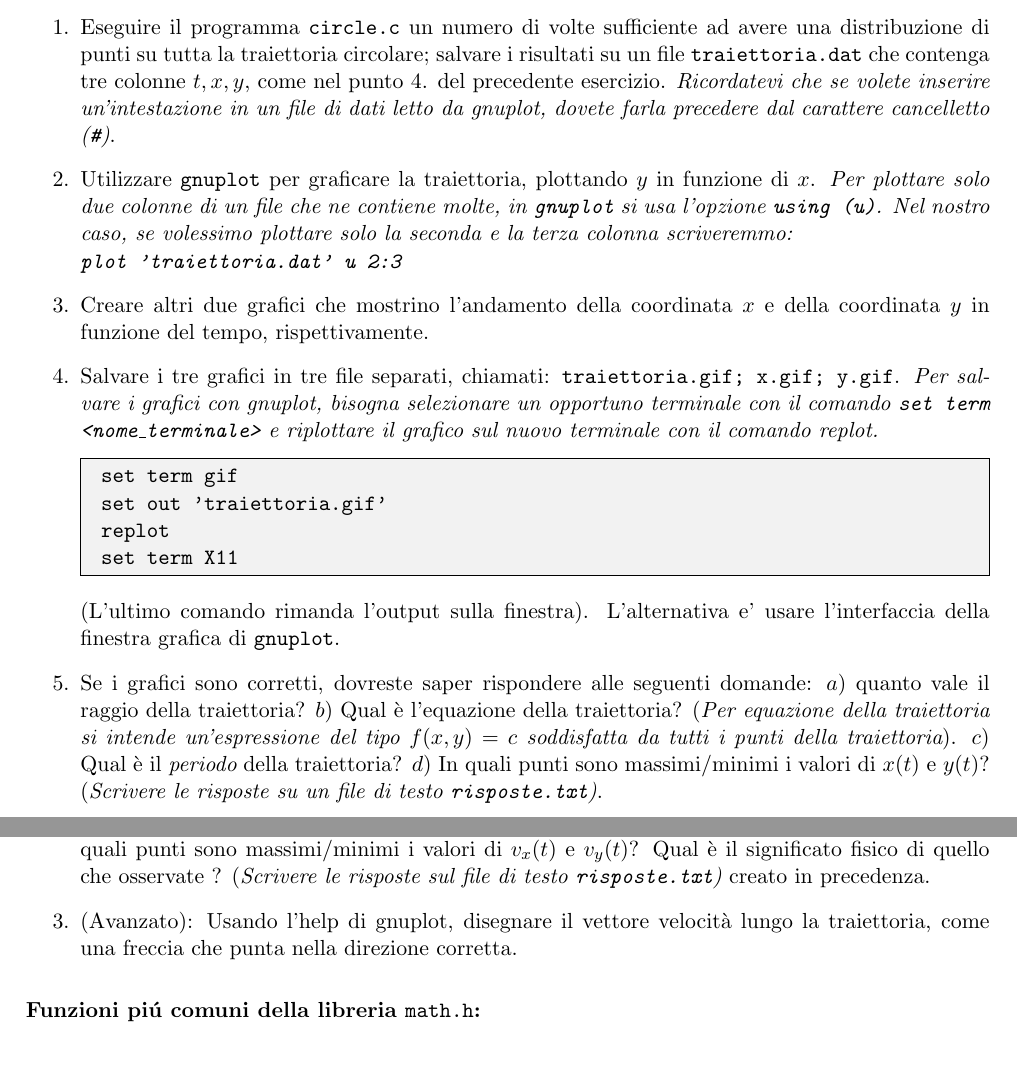
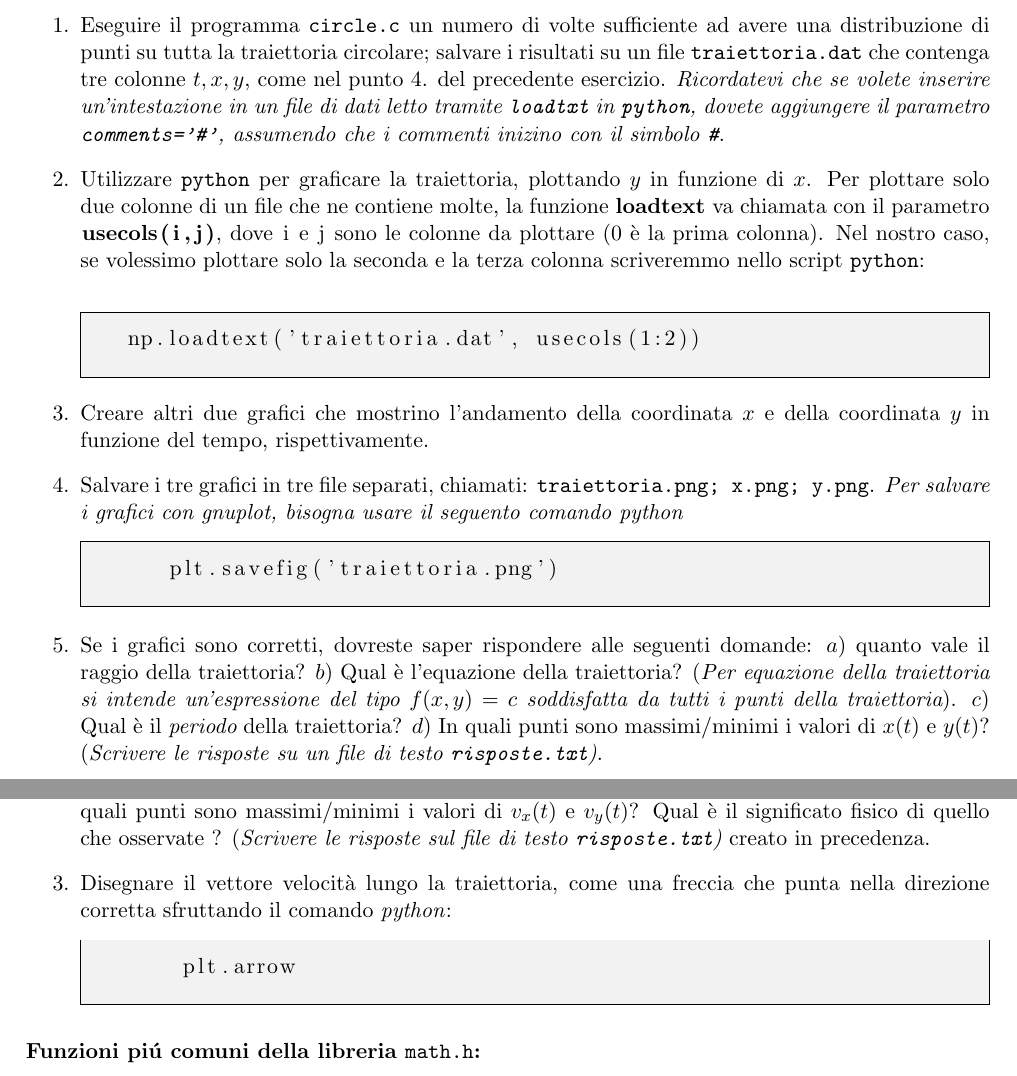
Before and after one commit to lsoffi/EsperienzeDiLaboratorioDiCalcolo201920, a LaTeX document (esercitazioni/ex2.tex): two parts of pages 2 and 3 of 3, joined at a grey line, cut so that both start at the same text. Compiled offline with pdfLaTeX.

Commit message:
modificati i testi di ex1 e ex2

```diff
--- a/esercitazioni/ex2.tex
+++ b/esercitazioni/ex2.tex
@@ -3,7 +3,7 @@
 \usepackage{color}
 \usepackage{floatflt}
 \usepackage[italian]{babel}
-
+\usepackage{listings}
 \def\cmu{\mbox{cm$^{-1}$}}
 \def\half{\frac{1}{2}}
 
@@ -115,29 +115,26 @@ studiare l'andamento del moto circolare uniforme, utilizzando \texttt{gnuplot}.
 \begin{enumerate}
 \item Eseguire il programma \texttt{circle.c} un numero di volte sufficiente ad avere una distribuzione di punti su tutta la traiettoria circolare; salvare
   i risultati su un file \texttt{traiettoria.dat} che contenga tre colonne $t,x,y$, come nel punto 4. del precedente esercizio.
-  {\em Ricordatevi che se volete inserire un'intestazione in un file di dati letto da gnuplot, dovete farla precedere dal carattere cancelletto (\texttt{\#})}.
-\item Utilizzare \texttt{gnuplot} per graficare la traiettoria, plottando $y$ in funzione di $x$.
-  {\em Per plottare solo due colonne di un file che ne contiene molte, in \texttt{gnuplot} si usa l'opzione \texttt{using (u)}. Nel nostro caso, se volessimo plottare solo la seconda e la terza colonna scriveremmo:
-    \\
-    \texttt{plot 'traiettoria.dat' u 2:3}}
+  {\em Ricordatevi che se volete inserire un'intestazione in un file di dati letto tramite \texttt{loadtxt} in \texttt{python}, dovete aggiungere il parametro \texttt{comments='\#'}, assumendo che i commenti inizino con il simbolo \texttt{\#}}.
+
+\item Utilizzare \texttt{python} per graficare la traiettoria, plottando $y$ in funzione di $x$.
+  Per plottare solo due colonne di un file che ne contiene molte, la funzione \textbf{\lstinline{loadtext}} va chiamata con il parametro \textbf{\lstinline[language=python]{usecols(i,j)}}, dove \lstinline{i} e \lstinline{j} sono le colonne da plottare ($0$ è la prima colonna). Nel nostro caso, se volessimo plottare solo la seconda e la terza colonna scriveremmo nello script \texttt{python}: \\
+\begin{mdframed}[backgroundcolor=gray!10]
+\begin{lstlisting}
+  np.loadtext('traiettoria.dat', usecols(1:2))
+\end{lstlisting}
+\end{mdframed}
 \item
   Creare altri due grafici che mostrino l'andamento della coordinata $x$ e della coordinata $y$ in funzione del tempo, rispettivamente.
-\item Salvare i tre grafici in tre file separati, chiamati: \texttt{traiettoria.gif; x.gif; y.gif}.
-  {\em Per salvare i grafici con gnuplot, bisogna selezionare un opportuno terminale con il comando
-    \texttt{set term <nome\_terminale>} e riplottare il grafico sul nuovo terminale con il comando
-    replot. }
+\item Salvare i tre grafici in tre file separati, chiamati: \texttt{traiettoria.png; x.png; y.png}.
+  {\em Per salvare i grafici con gnuplot, bisogna usare il seguento comando python}
   \begin{mdframed}[backgroundcolor=gray!10]
-\texttt{set term gif
-\\
-  set out 'traiettoria.gif'
-\\
-  replot
-\\
-  set term X11
-}
+   \begin{lstlisting}
+     plt.savefig('traiettoria.png')
+   \end{lstlisting}
   \end{mdframed}
-  (L'ultimo comando rimanda l'output sulla finestra).
-  L'alternativa e' usare l'interfaccia della finestra grafica di \texttt{gnuplot}.
+  %(L'ultimo comando rimanda l'output sulla finestra).
+  %L'alternativa e' usare l'interfaccia della finestra grafica di \texttt{gnuplot}.
 \item Se i grafici sono corretti, dovreste saper rispondere alle seguenti domande: $a$) quanto vale il raggio della traiettoria? $b$) Qual \`e l'equazione della traiettoria? ({\em Per equazione della
   traiettoria si intende un'espressione del tipo $f(x,y)=c$ soddisfatta da tutti i punti della traiettoria}). $c$) Qual \`e il {\em periodo} della traiettoria? $d$) In quali punti sono massimi/minimi i valori di $x(t)$ e $y(t)$? ({\em Scrivere le risposte su un file di testo \texttt{risposte.txt})}.
   \end{enumerate}
@@ -159,8 +156,13 @@ v_y(t) = \omega R \cos \left(\omega t \right),
 \item Modificare il programma \texttt{circle.c} per calcolare anche la velocit\`a del punto lungo la traiettoria.
 \item Graficare l'andamento della velocit\`a in funzione del tempo lungo la traiettoria: quanto vale il {\em modulo della velocit\`a}? In che direzione punta il {\em vettore velocit\`a} per $t=0$?
   E per $t=10$? In quali punti  sono massimi/minimi i valori di $v_x(t)$ e $v_y(t)$? Qual \`e il significato fisico di quello che osservate ? ({\em Scrivere le risposte sul file di testo \texttt{risposte.txt})} creato in precedenza.
-\item (Avanzato): Usando l'help di gnuplot, disegnare il vettore velocit\`a lungo la traiettoria,
-  come una freccia che punta nella direzione corretta.
+\item Disegnare il vettore velocit\`a lungo la traiettoria, come una freccia che punta nella direzione corretta sfruttando
+  il comando \emph{python}:
+  \begin{mdframed}[backgroundcolor=gray!10]
+    \begin{lstlisting}
+      plt.arrow
+    \end{lstlisting}
+  \end{mdframed}
 \end{enumerate}
 
 \vspace{2mm}
```
Also changed, not shown: esercitazioni/ex1.tex (line endings or trailing spaces), esercitazioni/ex2.pdf, esercitazioni/ex2.tex (2 more changed lines), 1 other file.
